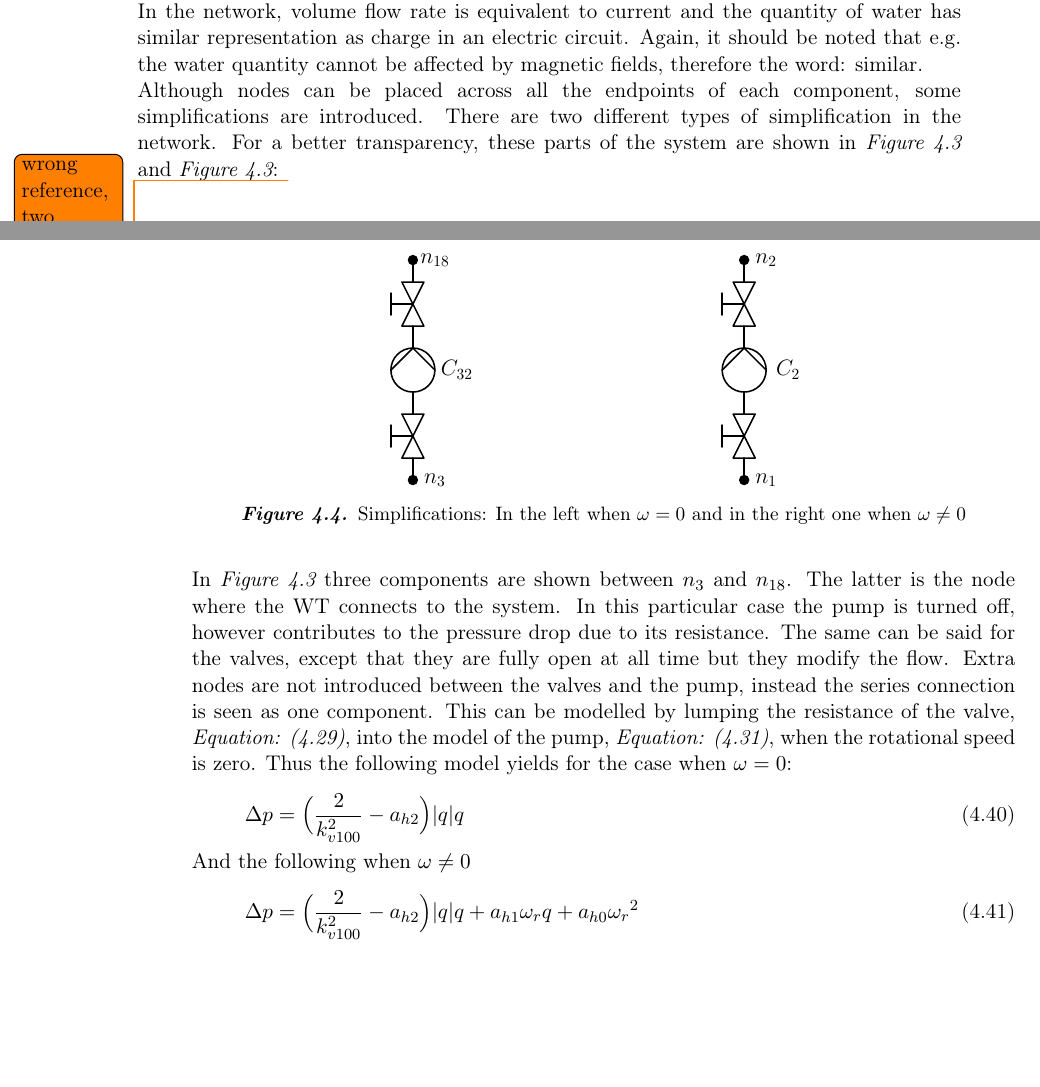
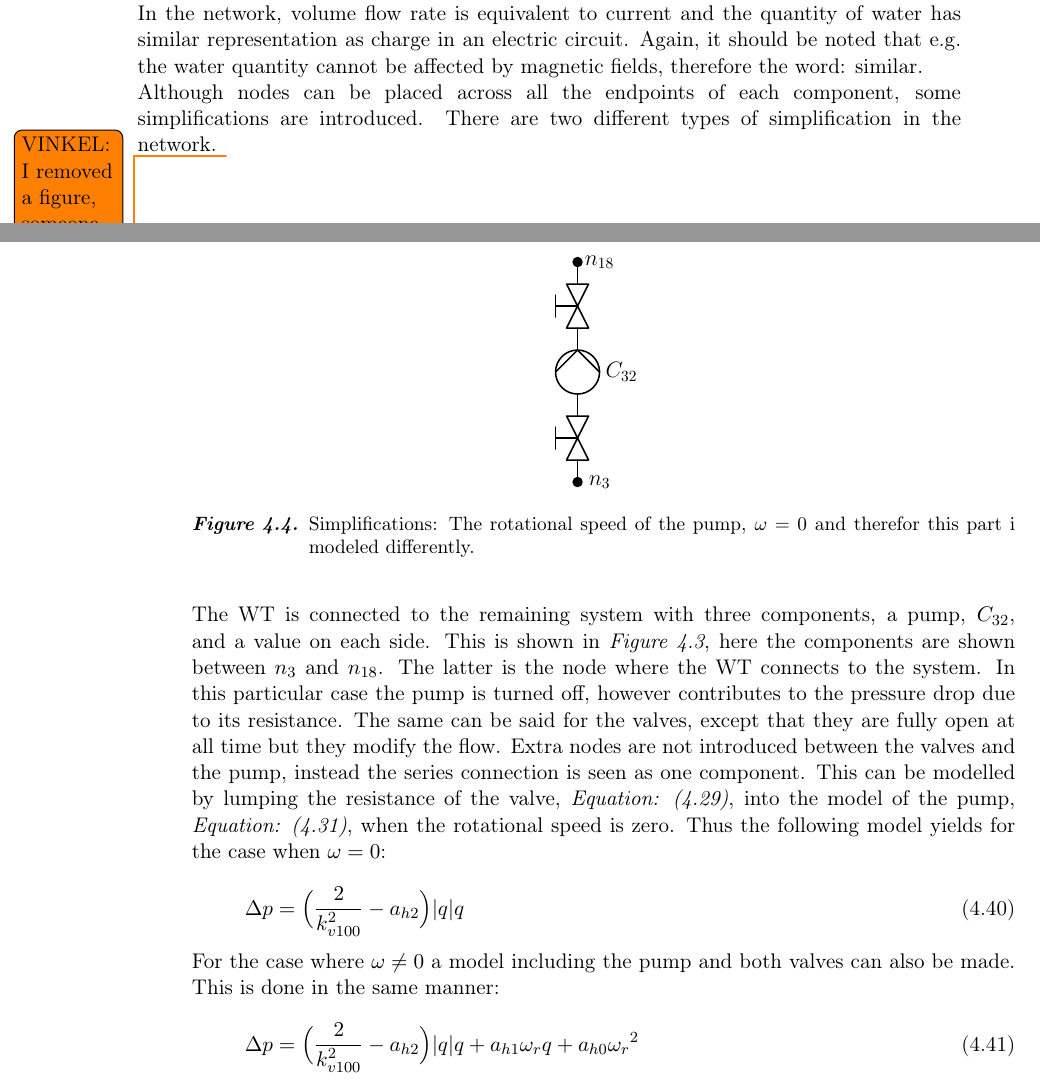
Before and after one commit to SBKrogh/WaterTank, a LaTeX thesis (Gr830.tex, which reads report/analysis/system_model.tex): two parts of pages 28 and 29 of 65, joined at a grey line, cut so that both start at the same text, the shorter picture padded with empty space. Compiled offline with pdfLaTeX.

Commit message:
notation fix

```diff
--- a/report/analysis/system_model.tex
+++ b/report/analysis/system_model.tex
@@ -9,8 +9,8 @@ In the block diagram of the system, nodes are introduced which represent differe
 \\
 In the network, volume flow rate is equivalent to current and the quantity of water has similar representation as charge in an electric circuit. Again, it should be noted that e.g. the water quantity cannot be affected by magnetic fields, therefore the word: similar.
 \\
-Although nodes can be placed across all the endpoints of each component, some simplifications are introduced. There are two different types of simplification in the network. For a better transparency, these parts of the system are shown in \figref{fig:subsys_1} and \figref{fig:subsys_2}:
-\todo{wrong reference, two figures are similar, correction needed!}
+Although nodes can be placed across all the endpoints of each component, some simplifications are introduced. There are two different types of simplification in the network. %For a better transparency, these parts of the system are shown in \figref{fig:subsys_1} and \figref{fig:subsys_2}:
+\todo{VINKEL: I removed a figure, someone should read this and say it's okay.}
 
 %%picture of test system
 %\begin{figure}[H]
@@ -22,29 +22,30 @@ Although nodes can be placed across all the endpoints of each component, some si
 
 \begin{figure}[H]
 \centering
-\begin{minipage}{0.4\textwidth}
-  \centering
+%\begin{minipage}{0.4\textwidth}
+%  \centering
   \input{report/tikz/valve_pump_wt_simple.tex}
   %\captionof{figure}{$\omega = 0$}
   \label{fig:subsys_1}
-\end{minipage}%
-\begin{minipage}{0.4\textwidth}
-  \centering
-  \input{report/tikz/valve_pump_n1_n2.tex}
+%\end{minipage}%
+%\begin{minipage}{0.4\textwidth}
+%  \centering
+%  \input{report/tikz/valve_pump_n1_n2.tex}
   %\captionof{figure}{$\omega \neq 0$}
-  \label{fig:subsys_2}
-\end{minipage}
-\captionof{figure}{Simplifications: In the left when $\omega = 0$ and in the right one when $\omega \neq 0$}
+%  \label{fig:subsys_2}
+%\end{minipage}
+\caption{Simplifications: The rotational speed of the pump, $\omega = 0$ and therefor this part i modeled differently.}
 \end{figure}
 
-In \figref{fig:subsys_1} three components are shown between $n_3$ and $n_{18}$. The latter is the node where the WT connects to the system. In this particular case the pump is turned off, however contributes to the pressure drop due to its resistance. The same can be said for the valves, except that they are fully open at all time but they modify the flow. Extra nodes are not introduced between the valves and the pump, instead the series connection is seen as one component. This can be modelled by lumping the resistance of the valve, \eqref{CompleteValveModel}, into the model of the pump, \eqref{PumpModel}, when the rotational speed is zero. Thus the following model yields for the case when $\omega = 0$:
+The WT is connected to the remaining system with three components, a pump, $C_{32}$, and a value on each side. This is shown in \figref{fig:subsys_1}, here the components are shown between $n_3$ and $n_{18}$.
+The latter is the node where the WT connects to the system. In this particular case the pump is turned off, however contributes to the pressure drop due to its resistance. The same can be said for the valves, except that they are fully open at all time but they modify the flow. Extra nodes are not introduced between the valves and the pump, instead the series connection is seen as one component. This can be modelled by lumping the resistance of the valve, \eqref{CompleteValveModel}, into the model of the pump, \eqref{PumpModel}, when the rotational speed is zero. Thus the following model yields for the case when $\omega = 0$:
 
 \begin{equation}
   \Delta p = \Big(\frac{2}{k_{v100}^2} - a_{h2}\Big)|q| q
   \label{omega_zero}
 \end{equation}
 
-And the following when $\omega \neq 0$
+For the case where $\omega \neq 0$ a model including the pump and both valves can also be made. This is done in the same manner:
 
 \begin{equation}
   \Delta p = \Big(\frac{2}{k_{v100}^2} - a_{h2}\Big)|q| q  + a_{h1} \omega_r q + a_{h0}{\omega_r}^2
```
